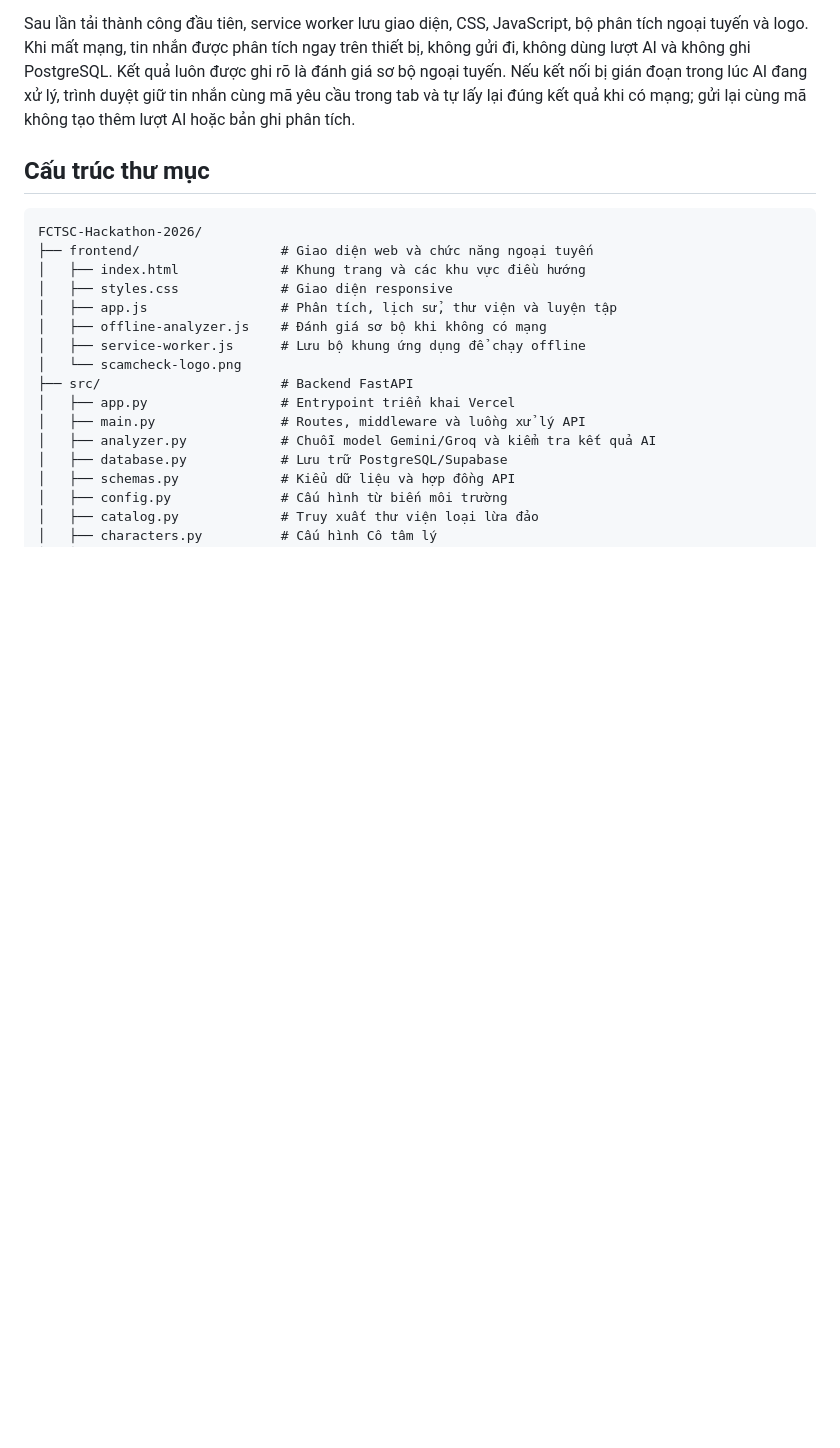
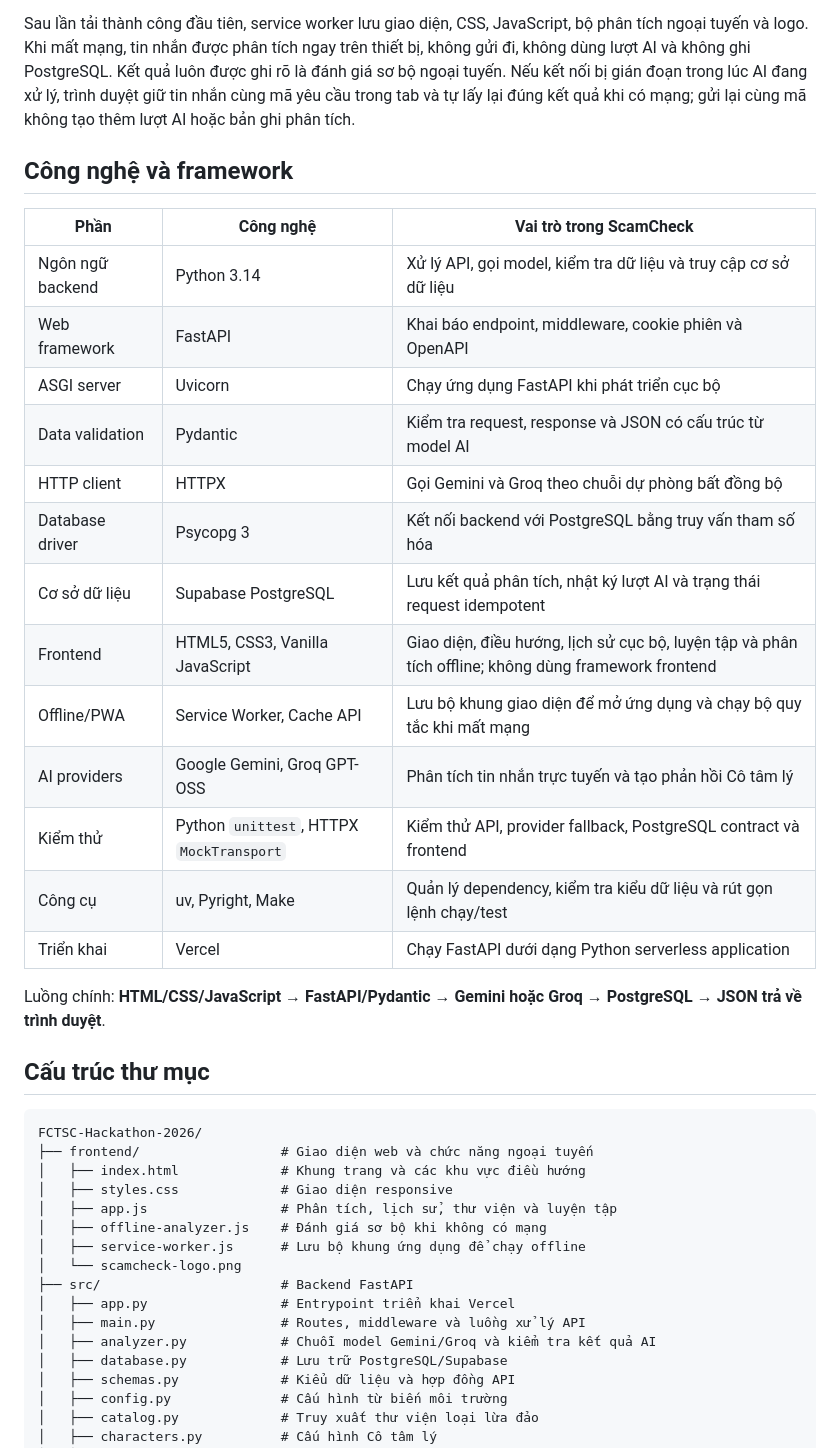
Before and after one commit to notoastedtoast/FCTSC-Hackathon-2026, a Markdown page: README.md, the part around the change. Rendered like a GitHub page; blank space fills up the shorter version.

Commit message:
Update README framework info

```diff
--- a/README.md
+++ b/README.md
@@ -31,6 +31,26 @@ không dùng lượt AI và không ghi PostgreSQL. Kết quả luôn được gh
 tuyến. Nếu kết nối bị gián đoạn trong lúc AI đang xử lý, trình duyệt giữ tin nhắn cùng
 mã yêu cầu trong tab và tự lấy lại đúng kết quả khi có mạng; gửi lại cùng mã không tạo thêm
 lượt AI hoặc bản ghi phân tích.
+
+## Công nghệ và framework
+
+| Phần | Công nghệ | Vai trò trong ScamCheck |
+| --- | --- | --- |
+| Ngôn ngữ backend | Python 3.14 | Xử lý API, gọi model, kiểm tra dữ liệu và truy cập cơ sở dữ liệu |
+| Web framework | FastAPI | Khai báo endpoint, middleware, cookie phiên và OpenAPI |
+| ASGI server | Uvicorn | Chạy ứng dụng FastAPI khi phát triển cục bộ |
+| Data validation | Pydantic | Kiểm tra request, response và JSON có cấu trúc từ model AI |
+| HTTP client | HTTPX | Gọi Gemini và Groq theo chuỗi dự phòng bất đồng bộ |
+| Database driver | Psycopg 3 | Kết nối backend với PostgreSQL bằng truy vấn tham số hóa |
+| Cơ sở dữ liệu | Supabase PostgreSQL | Lưu kết quả phân tích, nhật ký lượt AI và trạng thái request idempotent |
+| Frontend | HTML5, CSS3, Vanilla JavaScript | Giao diện, điều hướng, lịch sử cục bộ, luyện tập và phân tích offline; không dùng framework frontend |
+| Offline/PWA | Service Worker, Cache API | Lưu bộ khung giao diện để mở ứng dụng và chạy bộ quy tắc khi mất mạng |
+| AI providers | Google Gemini, Groq GPT-OSS | Phân tích tin nhắn trực tuyến và tạo phản hồi Cô tâm lý |
+| Kiểm thử | Python `unittest`, HTTPX `MockTransport` | Kiểm thử API, provider fallback, PostgreSQL contract và frontend |
+| Công cụ | uv, Pyright, Make | Quản lý dependency, kiểm tra kiểu dữ liệu và rút gọn lệnh chạy/test |
+| Triển khai | Vercel | Chạy FastAPI dưới dạng Python serverless application |
+
+Luồng chính: **HTML/CSS/JavaScript → FastAPI/Pydantic → Gemini hoặc Groq → PostgreSQL → JSON trả về trình duyệt**.
 
 ## Cấu trúc thư mục
 
```
